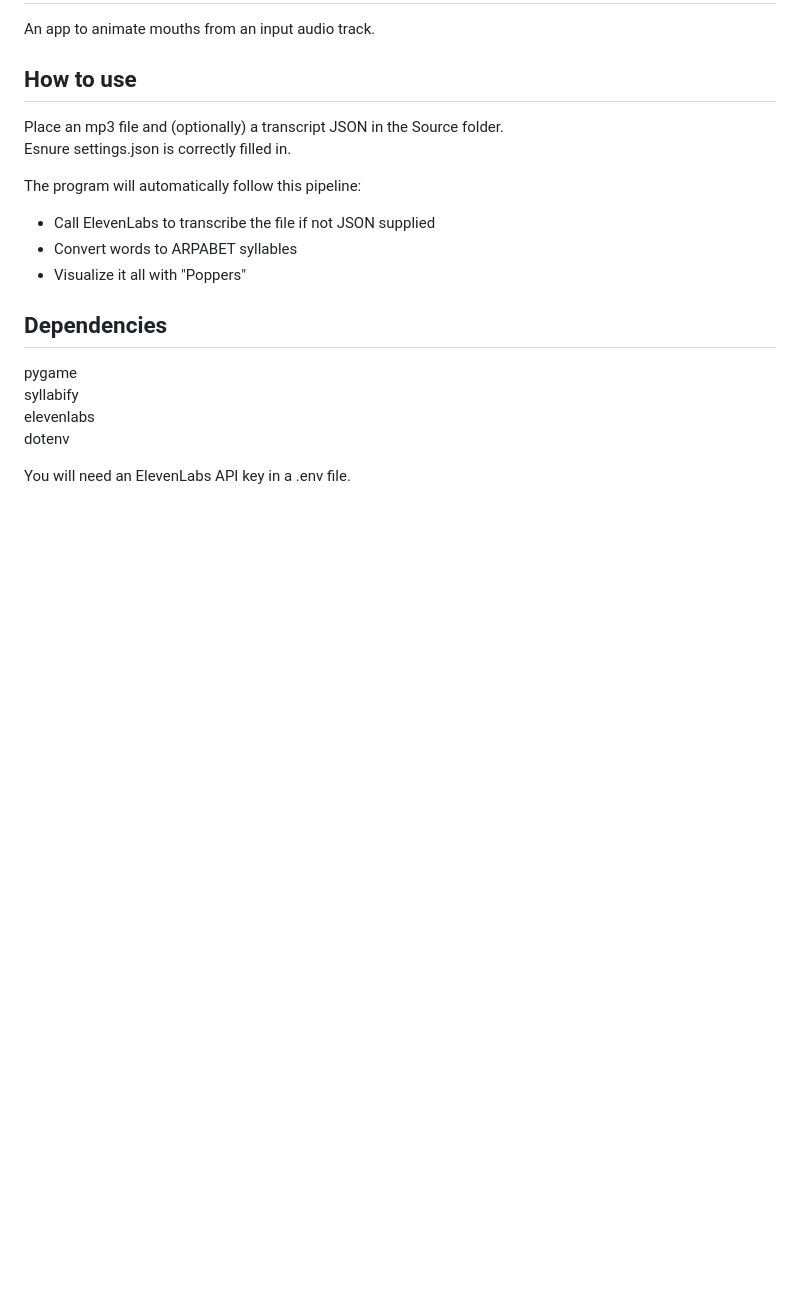
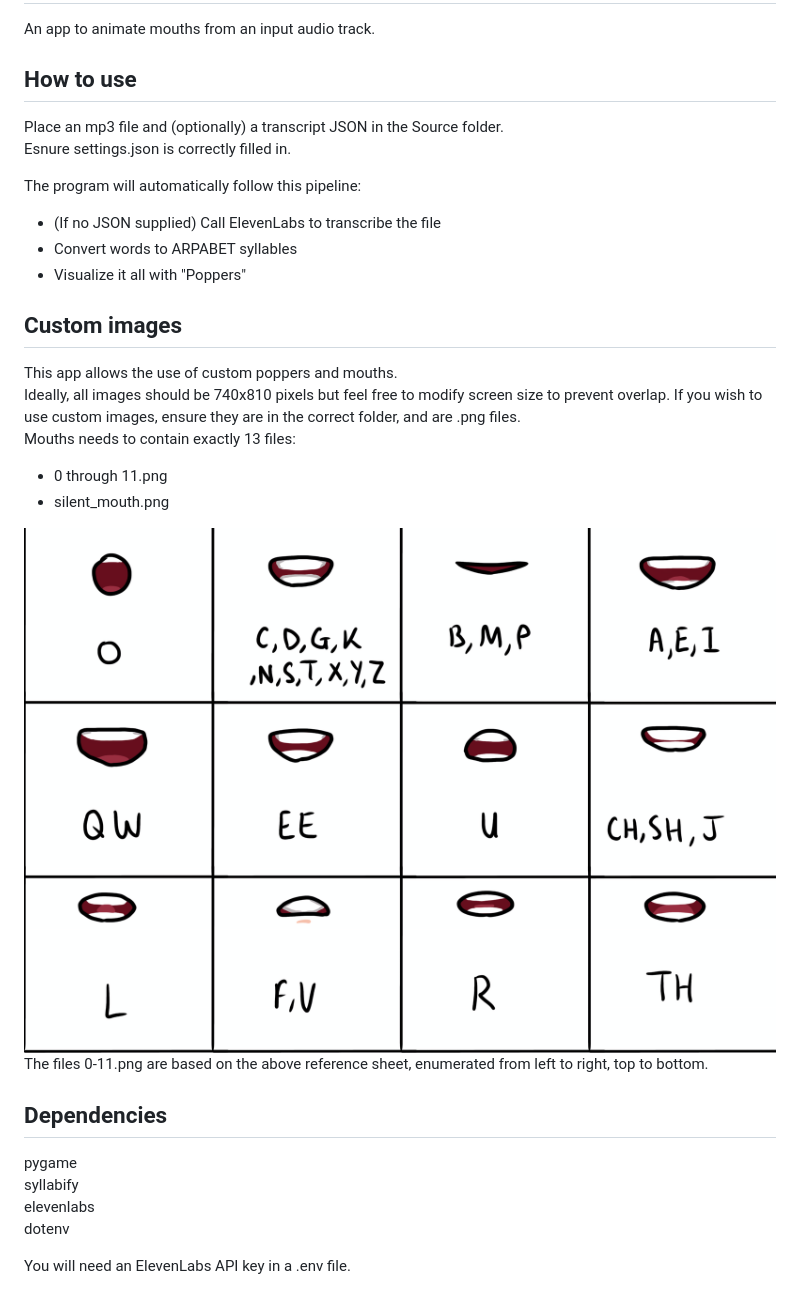
Before and after one commit to ShackWoods/DurHack26, a Markdown page: README.md, the part around the change. Drawn GitHub-style; pictures changed too: MOUTH_REFERENCE.png (added); blank space fills up the shorter version.

Commit message:
Documentation

```diff
--- a/README.md
+++ b/README.md
@@ -6,9 +6,21 @@ Place an mp3 file and (optionally) a transcript JSON in the Source folder.
 Esnure settings.json is correctly filled in.
 
 The program will automatically follow this pipeline:
-- Call ElevenLabs to transcribe the file if not JSON supplied
+- (If no JSON supplied) Call ElevenLabs to transcribe the file
 - Convert words to ARPABET syllables
 - Visualize it all with "Poppers"
+
+## Custom images
+This app allows the use of custom poppers and mouths.
+Ideally, all images should be 740x810 pixels but feel free to modify screen size to prevent overlap.
+If you wish to use custom images, ensure they are in the correct folder, and are .png files.
+Mouths needs to contain exactly 13 files:
+- 0 through 11.png
+- silent_mouth.png
+
+![Our mouth reference sheet](MOUTH_REFERENCE.png "Title")
+The files 0-11.png are based on the above reference sheet, enumerated from left to right, top to bottom.
+
 
 ## Dependencies
 pygame
```
